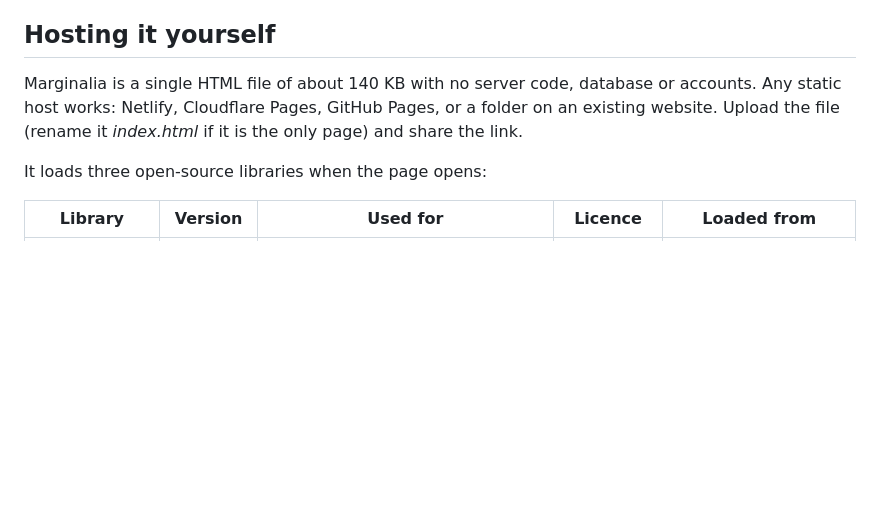
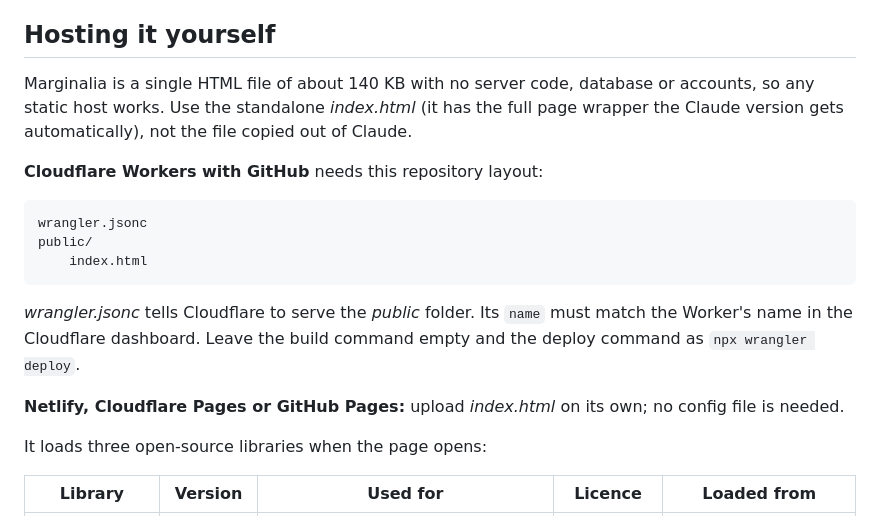
Before and after one commit to awyerpanda/Marginalia, a Markdown page: Public/README.md, the part around the change. Rendered like a GitHub page; blank space fills up the shorter version.

Commit message:
README V2
Readme update

````diff
--- a/Public/README.md
+++ b/Public/README.md
@@ -111,7 +111,19 @@ The document's title, author and bookmarks are kept. Only the modification date
 
 ## Hosting it yourself
 
-Marginalia is a single HTML file of about 140 KB with no server code, database or accounts. Any static host works: Netlify, Cloudflare Pages, GitHub Pages, or a folder on an existing website. Upload the file (rename it *index.html* if it is the only page) and share the link.
+Marginalia is a single HTML file of about 140 KB with no server code, database or accounts, so any static host works. Use the standalone *index.html* (it has the full page wrapper the Claude version gets automatically), not the file copied out of Claude.
+
+**Cloudflare Workers with GitHub** needs this repository layout:
+
+```
+wrangler.jsonc
+public/
+    index.html
+```
+
+*wrangler.jsonc* tells Cloudflare to serve the *public* folder. Its `name` must match the Worker's name in the Cloudflare dashboard. Leave the build command empty and the deploy command as `npx wrangler deploy`.
+
+**Netlify, Cloudflare Pages or GitHub Pages:** upload *index.html* on its own; no config file is needed.
 
 It loads three open-source libraries when the page opens:
 
````
